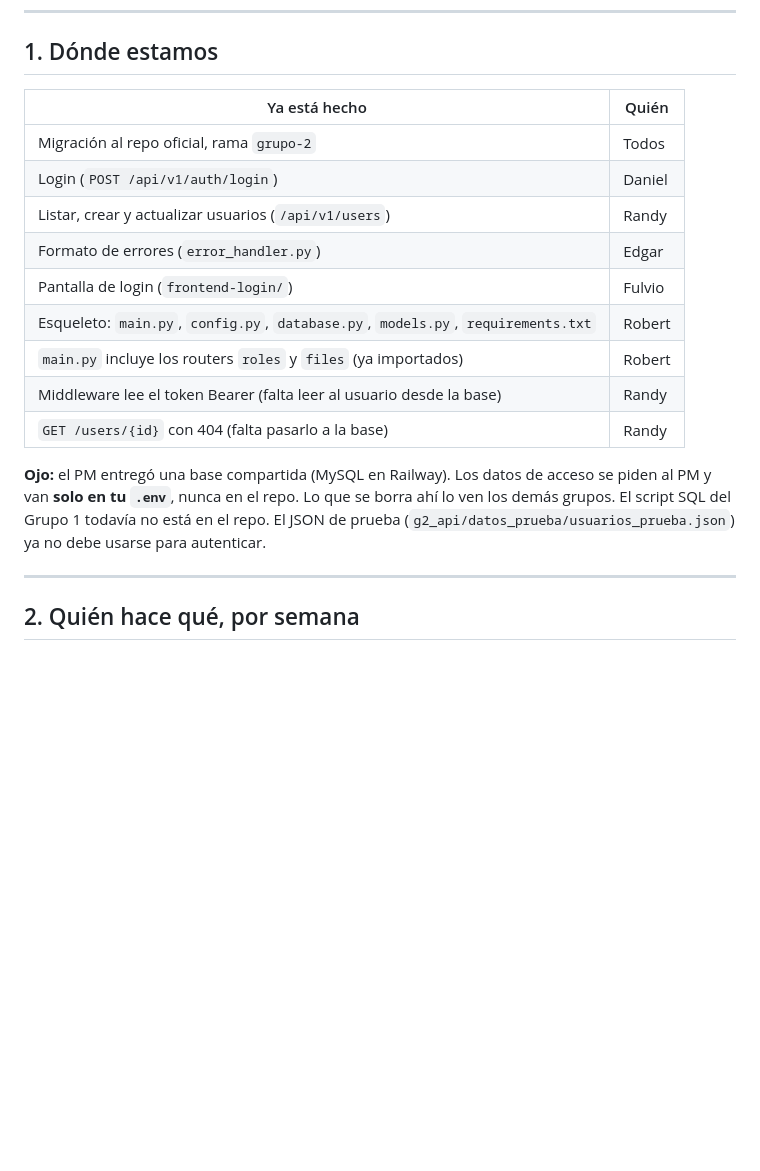
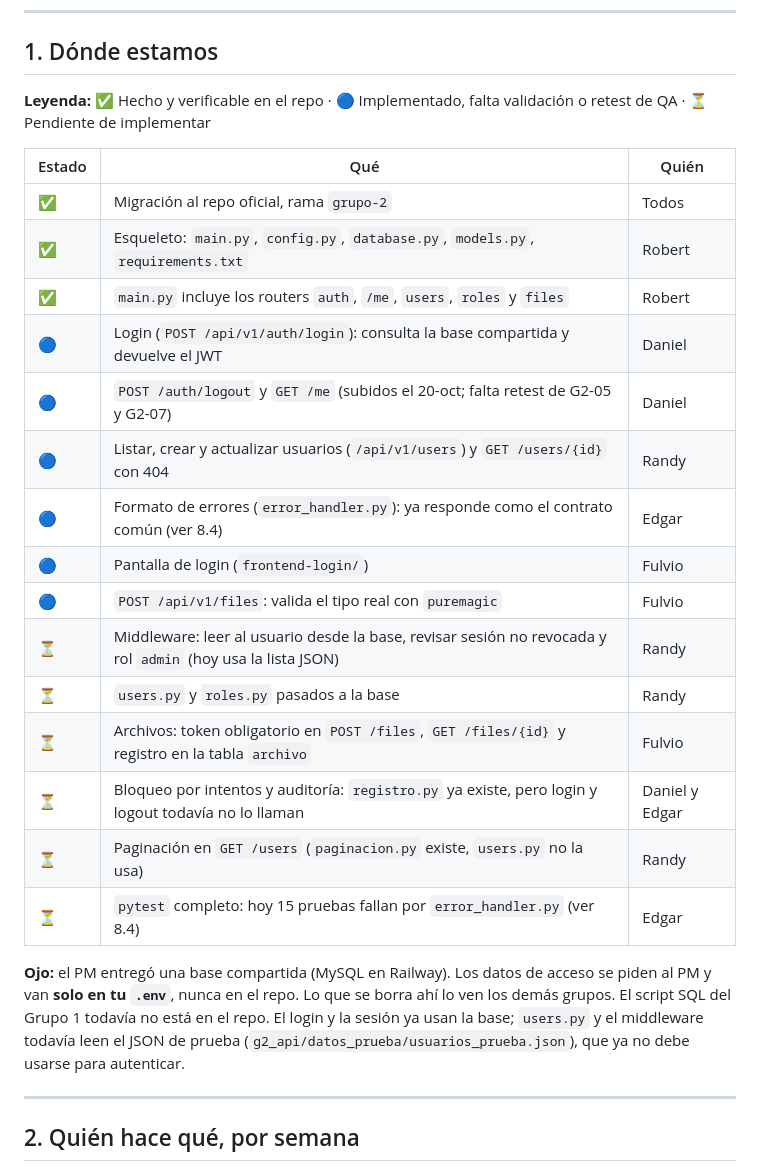
Before and after one commit to Davids107/grupo2-api-seguridad, a Markdown page: GUIA_GRUPO2.md, the part around one of its changes. GitHub-like rendering; blank space fills up the shorter version.

Commit message:
Revise GUIA_GRUPO2 with status updates and feedback
Updated status table and added observations from Allison regarding the guide. Clarified implementation status and issues with authentication, authorization, and error formatting.

```diff
--- a/GUIA_GRUPO2.md
+++ b/GUIA_GRUPO2.md
@@ -8,19 +8,27 @@ Coordinador: Daniel (dancobs) · Versión 2 · 10-oct-2026
 
 ## 1. Dónde estamos
 
-| Ya está hecho | Quién |
-|-|-|
-| Migración al repo oficial, rama `grupo-2` | Todos |
-| Login (`POST /api/v1/auth/login`) | Daniel |
-| Listar, crear y actualizar usuarios (`/api/v1/users`) | Randy |
-| Formato de errores (`error_handler.py`) | Edgar |
-| Pantalla de login (`frontend-login/`) | Fulvio |
-| Esqueleto: `main.py`, `config.py`, `database.py`, `models.py`, `requirements.txt` | Robert |
-| `main.py` incluye los routers `roles` y `files` (ya importados) | Robert |
-| Middleware lee el token Bearer (falta leer al usuario desde la base) | Randy |
-| `GET /users/{id}` con 404 (falta pasarlo a la base) | Randy |
+**Leyenda:** ✅ Hecho y verificable en el repo · 🔵 Implementado, falta validación o retest de QA · ⏳ Pendiente de implementar
 
-**Ojo:** el PM entregó una base compartida (MySQL en Railway). Los datos de acceso se piden al PM y van **solo en tu `.env`**, nunca en el repo. Lo que se borra ahí lo ven los demás grupos. El script SQL del Grupo 1 todavía no está en el repo. El JSON de prueba (`g2_api/datos_prueba/usuarios_prueba.json`) ya no debe usarse para autenticar.
+| Estado | Qué | Quién |
+|-|-|-|
+| ✅ | Migración al repo oficial, rama `grupo-2` | Todos |
+| ✅ | Esqueleto: `main.py`, `config.py`, `database.py`, `models.py`, `requirements.txt` | Robert |
+| ✅ | `main.py` incluye los routers `auth`, `/me`, `users`, `roles` y `files` | Robert |
+| 🔵 | Login (`POST /api/v1/auth/login`): consulta la base compartida y devuelve el JWT | Daniel |
+| 🔵 | `POST /auth/logout` y `GET /me` (subidos el 20-oct; falta retest de G2-05 y G2-07) | Daniel |
+| 🔵 | Listar, crear y actualizar usuarios (`/api/v1/users`) y `GET /users/{id}` con 404 | Randy |
+| 🔵 | Formato de errores (`error_handler.py`): ya responde como el contrato común (ver 8.4) | Edgar |
+| 🔵 | Pantalla de login (`frontend-login/`) | Fulvio |
+| 🔵 | `POST /api/v1/files`: valida el tipo real con `puremagic` | Fulvio |
+| ⏳ | Middleware: leer al usuario desde la base, revisar sesión no revocada y rol `admin` (hoy usa la lista JSON) | Randy |
+| ⏳ | `users.py` y `roles.py` pasados a la base | Randy |
+| ⏳ | Archivos: token obligatorio en `POST /files`, `GET /files/{id}` y registro en la tabla `archivo` | Fulvio |
+| ⏳ | Bloqueo por intentos y auditoría: `registro.py` ya existe, pero login y logout todavía no lo llaman | Daniel y Edgar |
+| ⏳ | Paginación en `GET /users` (`paginacion.py` existe, `users.py` no la usa) | Randy |
+| ⏳ | `pytest` completo: hoy 15 pruebas fallan por `error_handler.py` (ver 8.4) | Edgar |
+
+**Ojo:** el PM entregó una base compartida (MySQL en Railway). Los datos de acceso se piden al PM y van **solo en tu `.env`**, nunca en el repo. Lo que se borra ahí lo ven los demás grupos. El script SQL del Grupo 1 todavía no está en el repo. El login y la sesión ya usan la base; `users.py` y el middleware todavía leen el JSON de prueba (`g2_api/datos_prueba/usuarios_prueba.json`), que ya no debe usarse para autenticar.
 
 ---
 
```
Also changed, not shown: other parts of GUIA_GRUPO2.md (+12 -1 lines).
